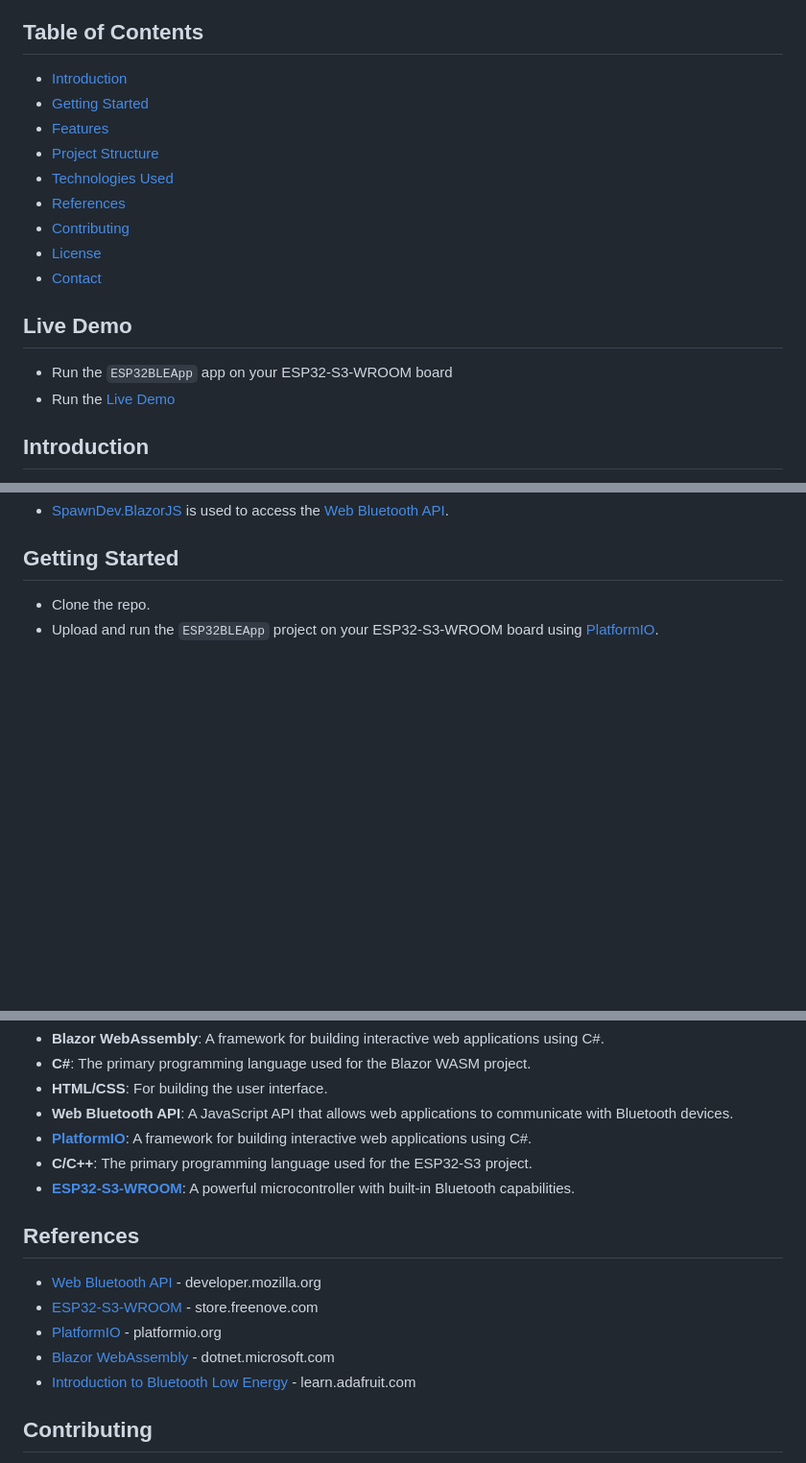
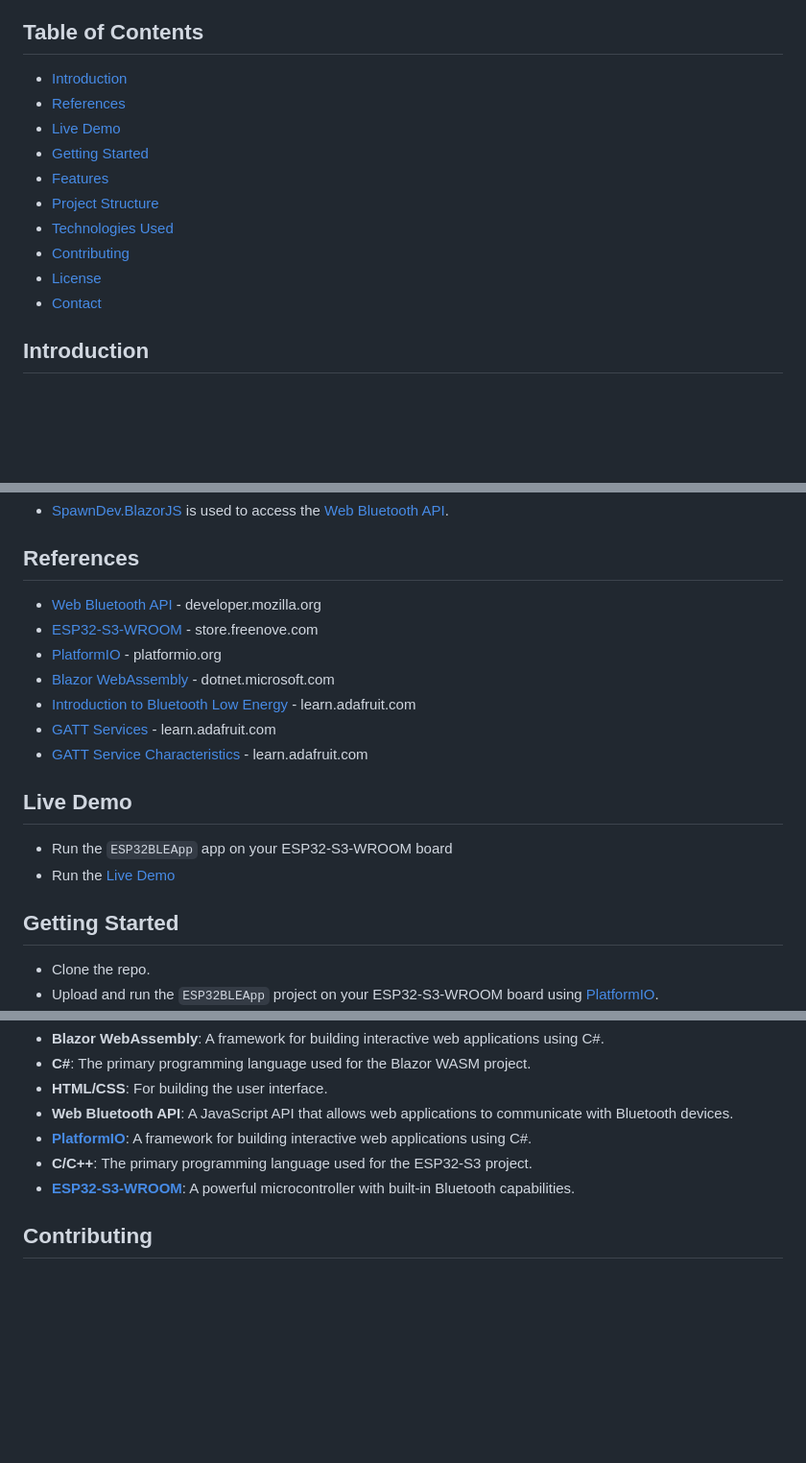
Before and after one commit to LostBeard/BlazorWebBluetoothDemo, a Markdown page: README.md, 3 parts joined by grey strips. Shown: that part at 96% size. GitHub-like rendering; blank space fills up the shorter version.

```diff
--- a/README.md
+++ b/README.md
@@ -7,19 +7,16 @@ Welcome to the **Blazor Web Bluetooth Demo**! This project showcases how to use
 ## Table of Contents
 
 - [Introduction](#introduction)
+- [References](#references)
+- [Live Demo](#live-demo)
 - [Getting Started](#getting-started)
 - [Features](#features)
 - [Project Structure](#project-structure)
 - [Technologies Used](#technologies-used)
-- [References](#references)
 - [Contributing](#contributing)
 - [License](#license)
 - [Contact](#contact)
 
-## Live Demo
-- Run the `ESP32BLEApp` app on your ESP32-S3-WROOM board
-- Run the [Live Demo](https://lostbeard.github.io/BlazorWebBluetoothDemo/)
-
 ## Introduction
 
 - The **Blazor Web Bluetooth Demo** demonstrates communication between a Blazor WASM web application and an ESP32-S3 using Bluetooth Low Energy communication via the [Web Bluetooth API](https://developer.mozilla.org/en-US/docs/Web/API/Web_Bluetooth_API).
@@ -28,4 +25,19 @@ Welcome to the **Blazor Web Bluetooth Demo**! This project showcases how to use
 - [SpawnDev.BlazorJS](https://github.com/LostBeard/SpawnDev.BlazorJS) is used to access the [Web Bluetooth API](https://developer.mozilla.org/en-US/docs/Web/API/Web_Bluetooth_API).
+
+## References
+
+- [Web Bluetooth API](https://developer.mozilla.org/en-US/docs/Web/API/Web_Bluetooth_API) - developer.mozilla.org
+- [ESP32-S3-WROOM](https://store.freenove.com/products/fnk0085) - store.freenove.com
+- [PlatformIO](https://platformio.org/) - platformio.org
+- [Blazor WebAssembly](https://dotnet.microsoft.com/en-us/apps/aspnet/web-apps/blazor) - dotnet.microsoft.com
+- [Introduction to Bluetooth Low Energy](https://learn.adafruit.com/introduction-to-bluetooth-low-energy/gatt) - learn.adafruit.com
+- [GATT Services](https://learn.adafruit.com/introduction-to-bluetooth-low-energy/gatt#services-640991) - learn.adafruit.com
+- [GATT Service Characteristics](https://learn.adafruit.com/introduction-to-bluetooth-low-energy/gatt) - learn.adafruit.com
+
+## Live Demo
+
+- Run the `ESP32BLEApp` app on your ESP32-S3-WROOM board
+- Run the [Live Demo](https://lostbeard.github.io/BlazorWebBluetoothDemo/)
 
 ## Getting Started
 
@@ -98,13 +109,6 @@ This project uses the following technologies:
 - **C/C++**: The primary programming language used for the ESP32-S3 project.
 - **[ESP32-S3-WROOM](https://store.freenove.com/products/fnk0085)**: A powerful microcontroller with built-in Bluetooth capabilities.
 
-## References
-- [Web Bluetooth API](https://developer.mozilla.org/en-US/docs/Web/API/Web_Bluetooth_API) - developer.mozilla.org
-- [ESP32-S3-WROOM](https://store.freenove.com/products/fnk0085) - store.freenove.com
-- [PlatformIO](https://platformio.org/) - platformio.org
-- [Blazor WebAssembly](https://dotnet.microsoft.com/en-us/apps/aspnet/web-apps/blazor) - dotnet.microsoft.com
-- [Introduction to Bluetooth Low Energy](https://learn.adafruit.com/introduction-to-bluetooth-low-energy/gatt) - learn.adafruit.com
-
 ## Contributing
 
 We welcome contributions to enhance the **Blazor Web Bluetooth Demo**. If you have suggestions or improvements, please open an issue or submit a pull request.
```
Also changed, not shown: other parts of README.md (+8 -9 lines).
